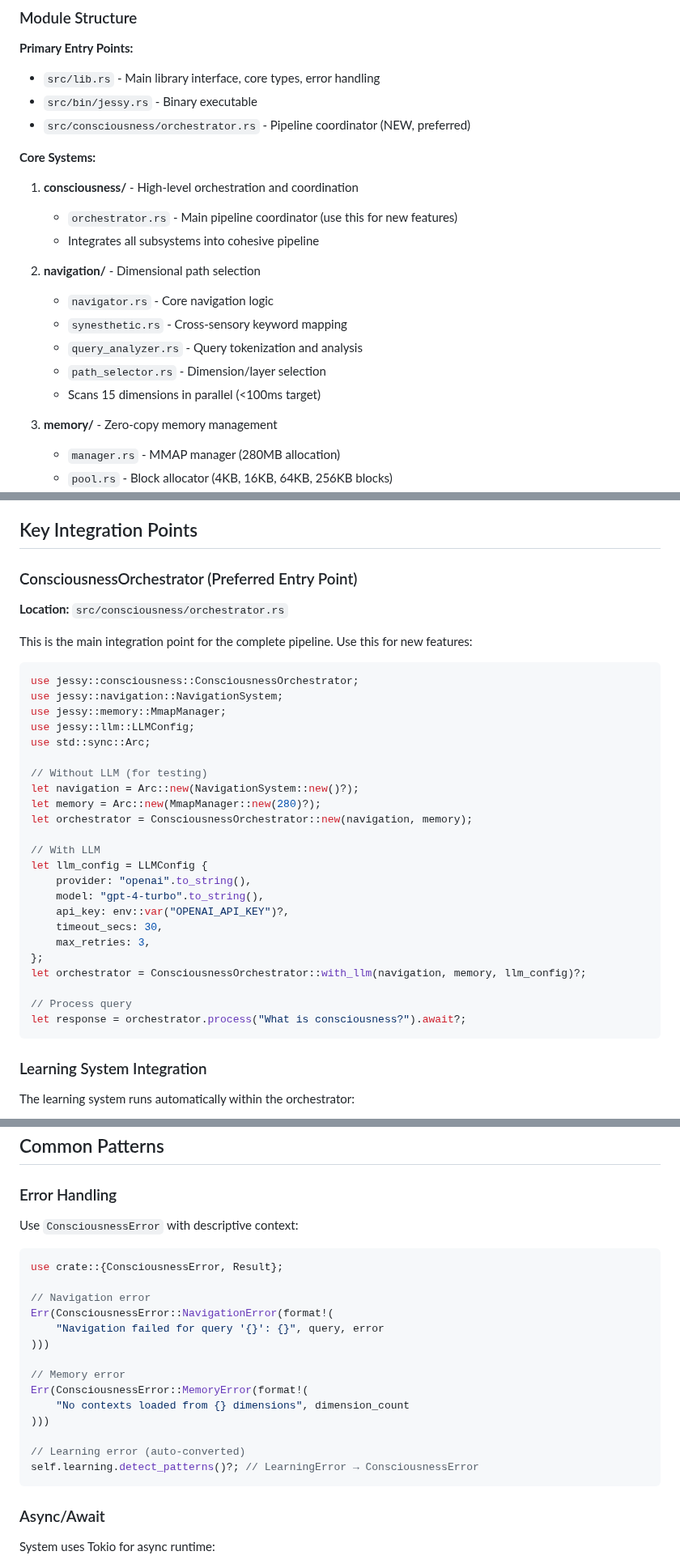
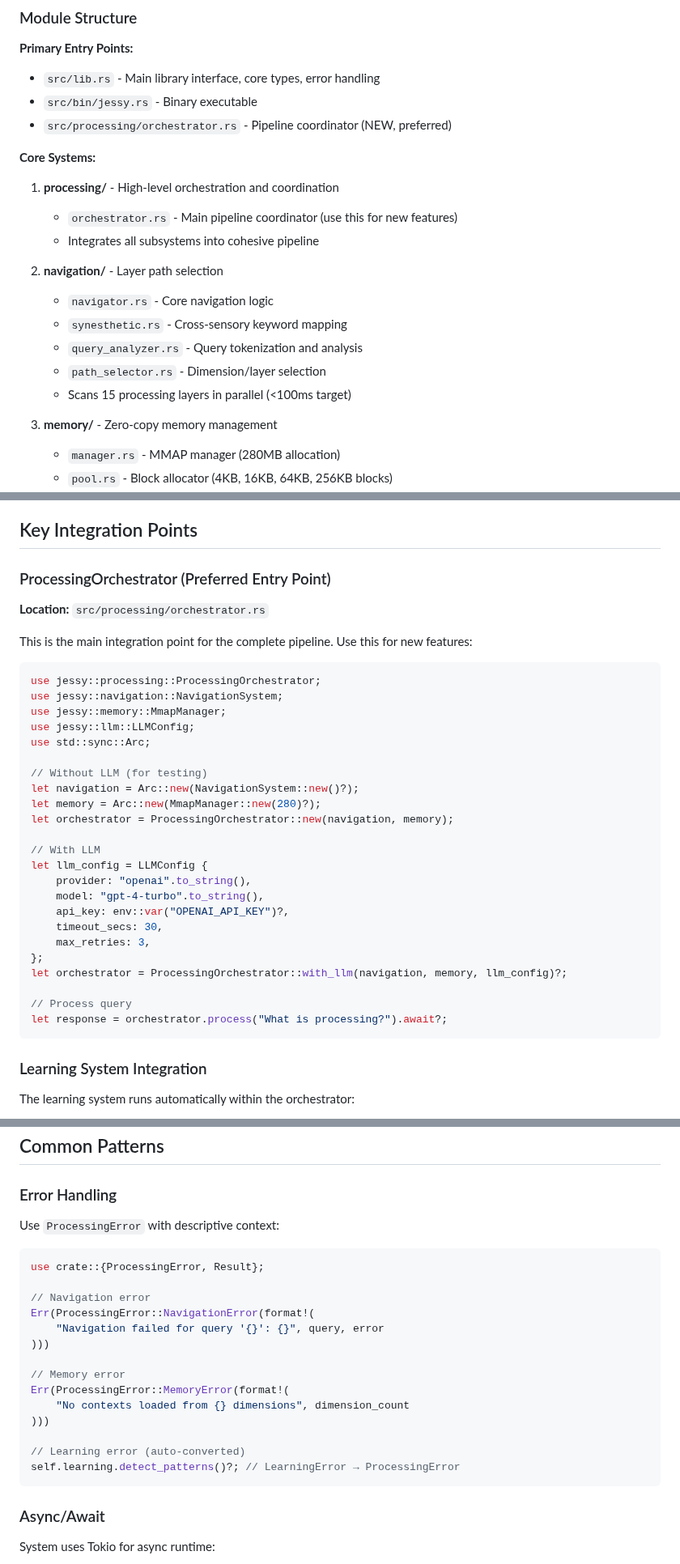
Before and after one commit to gokselozgur5/jessy, a Markdown page: CLAUDE.md, 3 parts joined by grey strips. Shown at 81% size. GitHub-like rendering.

Commit message:
refactor(docs): Remove buzzwords from CLAUDE.md
Replace AI buzzwords with engineering terminology in technical documentation.

Changes:
- "consciousness architecture" → "system architecture"
- "consciousness" → "processing"
- "dimensional" → "layer-based"
- "15 dimensions" → "15 processing layers"
- ConsciousnessOrchestrator → ProcessingOrchestrator
- consciousness/ → processing/

Technical docs should be technical, not marketing.

🤖 Generated with [Claude Code](https://claude.com/claude-code)

Co-Authored-By: Claude <noreply@anthropic.com>

````diff
--- a/CLAUDE.md
+++ b/CLAUDE.md
@@ -96,19 +96,19 @@ Iteration (9 Deep Thinking) → Learning → Response
 **Primary Entry Points:**
 - `src/lib.rs` - Main library interface, core types, error handling
 - `src/bin/jessy.rs` - Binary executable
-- `src/consciousness/orchestrator.rs` - Pipeline coordinator (NEW, preferred)
+- `src/processing/orchestrator.rs` - Pipeline coordinator (NEW, preferred)
 
 **Core Systems:**
-1. **consciousness/** - High-level orchestration and coordination
+1. **processing/** - High-level orchestration and coordination
    - `orchestrator.rs` - Main pipeline coordinator (use this for new features)
    - Integrates all subsystems into cohesive pipeline
 
-2. **navigation/** - Dimensional path selection
+2. **navigation/** - Layer path selection
    - `navigator.rs` - Core navigation logic
    - `synesthetic.rs` - Cross-sensory keyword mapping
    - `query_analyzer.rs` - Query tokenization and analysis
    - `path_selector.rs` - Dimension/layer selection
-   - Scans 15 dimensions in parallel (<100ms target)
+   - Scans 15 processing layers in parallel (<100ms target)
 
 3. **memory/** - Zero-copy memory management
    - `manager.rs` - MMAP manager (280MB allocation)
@@ -257,14 +257,14 @@ Task: X.Y (RED/GREEN phase)
 
 ## Key Integration Points
 
-### ConsciousnessOrchestrator (Preferred Entry Point)
+### ProcessingOrchestrator (Preferred Entry Point)
 
-**Location:** `src/consciousness/orchestrator.rs`
+**Location:** `src/processing/orchestrator.rs`
 
 This is the main integration point for the complete pipeline. Use this for new features:
 
 ```rust
-use jessy::consciousness::ConsciousnessOrchestrator;
+use jessy::processing::ProcessingOrchestrator;
 use jessy::navigation::NavigationSystem;
 use jessy::memory::MmapManager;
 use jessy::llm::LLMConfig;
@@ -273,7 +273,7 @@ use std::sync::Arc;
 // Without LLM (for testing)
 let navigation = Arc::new(NavigationSystem::new()?);
 let memory = Arc::new(MmapManager::new(280)?);
-let orchestrator = ConsciousnessOrchestrator::new(navigation, memory);
+let orchestrator = ProcessingOrchestrator::new(navigation, memory);
 
 // With LLM
 let llm_config = LLMConfig {
@@ -283,10 +283,10 @@ let llm_config = LLMConfig {
     timeout_secs: 30,
     max_retries: 3,
 };
-let orchestrator = ConsciousnessOrchestrator::with_llm(navigation, memory, llm_config)?;
+let orchestrator = ProcessingOrchestrator::with_llm(navigation, memory, llm_config)?;
 
 // Process query
-let response = orchestrator.process("What is consciousness?").await?;
+let response = orchestrator.process("What is processing?").await?;
 ```
 
 ### Learning System Integration
@@ -362,23 +362,23 @@ The learning system runs automatically within the orchestrator:
 
 ### Error Handling
 
-Use `ConsciousnessError` with descriptive context:
+Use `ProcessingError` with descriptive context:
 
 ```rust
-use crate::{ConsciousnessError, Result};
+use crate::{ProcessingError, Result};
 
 // Navigation error
-Err(ConsciousnessError::NavigationError(format!(
+Err(ProcessingError::NavigationError(format!(
     "Navigation failed for query '{}': {}", query, error
 )))
 
 // Memory error
-Err(ConsciousnessError::MemoryError(format!(
+Err(ProcessingError::MemoryError(format!(
     "No contexts loaded from {} dimensions", dimension_count
 )))
 
 // Learning error (auto-converted)
-self.learning.detect_patterns()?; // LearningError → ConsciousnessError
+self.learning.detect_patterns()?; // LearningError → ProcessingError
 ```
 
 ### Async/Await
````
Also changed, not shown: other parts of CLAUDE.md (+8 -8 lines).
